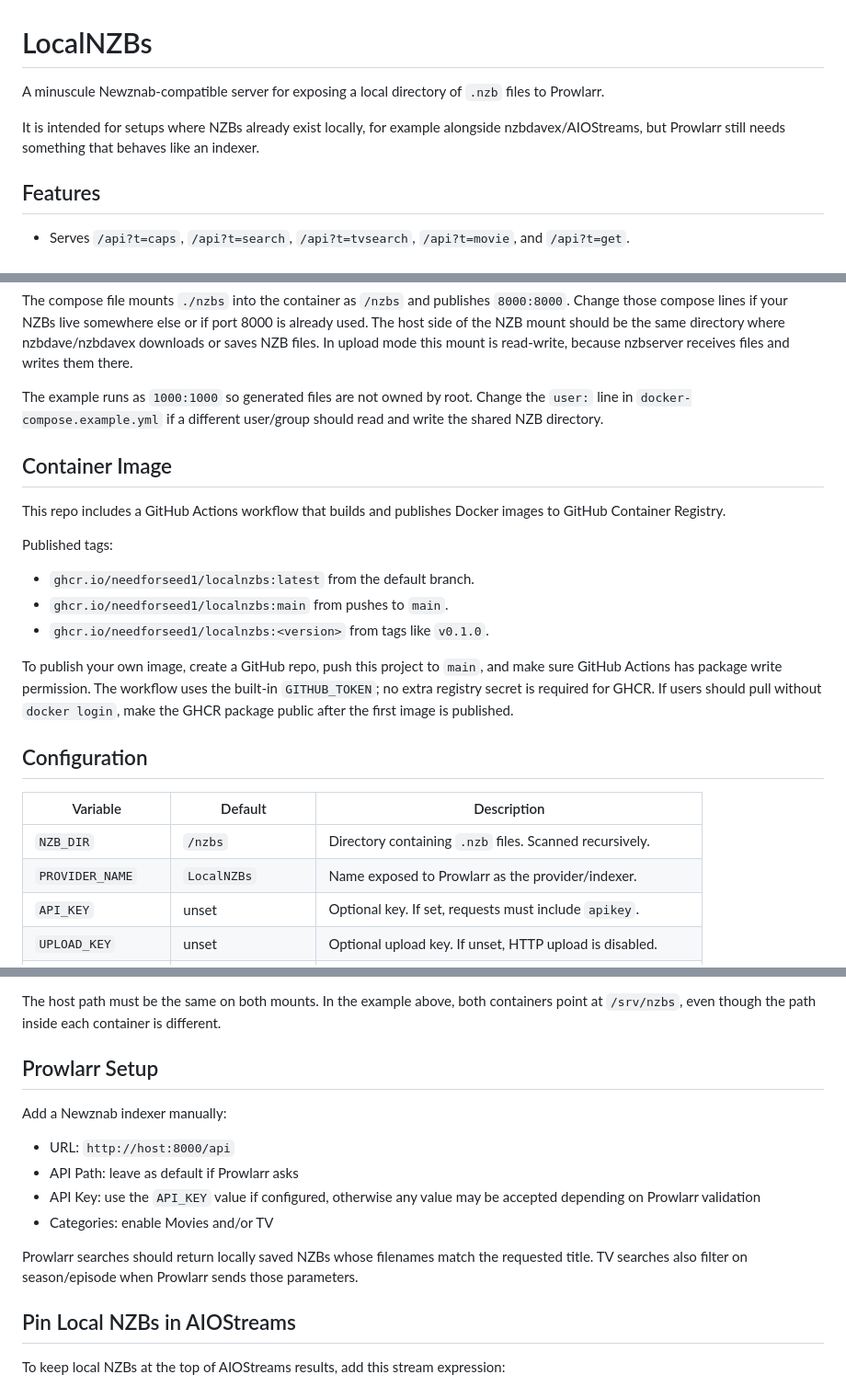
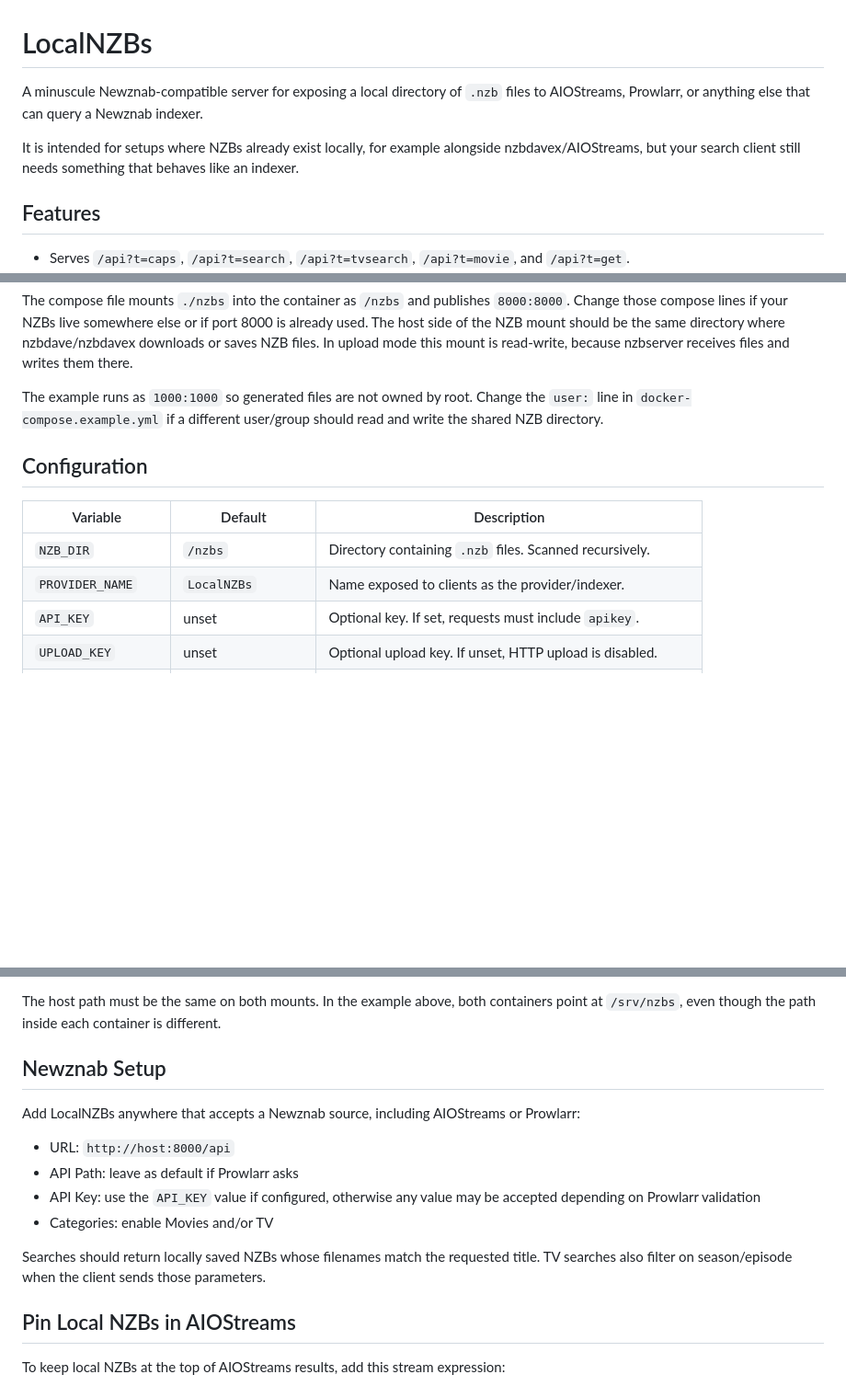
Before and after one commit to needforseed1/LocalNZBs, a Markdown page: README.md, 3 parts joined by grey strips. Shown at 92% size. GitHub-like rendering; blank space fills up the shorter version.

Commit message:
Clarify LocalNZBs usage

```diff
--- a/README.md
+++ b/README.md
@@ -1,8 +1,8 @@
 # LocalNZBs
 
-A minuscule Newznab-compatible server for exposing a local directory of `.nzb` files to Prowlarr.
+A minuscule Newznab-compatible server for exposing a local directory of `.nzb` files to AIOStreams, Prowlarr, or anything else that can query a Newznab indexer.
 
-It is intended for setups where NZBs already exist locally, for example alongside nzbdavex/AIOStreams, but Prowlarr still needs something that behaves like an indexer.
+It is intended for setups where NZBs already exist locally, for example alongside nzbdavex/AIOStreams, but your search client still needs something that behaves like an indexer.
 
 ## Features
 
@@ -47,24 +47,12 @@ The compose file mounts `./nzbs` into the container as `/nzbs` and publishes `80
 
 The example runs as `1000:1000` so generated files are not owned by root. Change the `user:` line in `docker-compose.example.yml` if a different user/group should read and write the shared NZB directory.
 
-## Container Image
-
-This repo includes a GitHub Actions workflow that builds and publishes Docker images to GitHub Container Registry.
-
-Published tags:
-
-- `ghcr.io/needforseed1/localnzbs:latest` from the default branch.
-- `ghcr.io/needforseed1/localnzbs:main` from pushes to `main`.
-- `ghcr.io/needforseed1/localnzbs:<version>` from tags like `v0.1.0`.
-
-To publish your own image, create a GitHub repo, push this project to `main`, and make sure GitHub Actions has package write permission. The workflow uses the built-in `GITHUB_TOKEN`; no extra registry secret is required for GHCR. If users should pull without `docker login`, make the GHCR package public after the first image is published.
-
 ## Configuration
 
 | Variable | Default | Description |
 | --- | --- | --- |
 | `NZB_DIR` | `/nzbs` | Directory containing `.nzb` files. Scanned recursively. |
-| `PROVIDER_NAME` | `LocalNZBs` | Name exposed to Prowlarr as the provider/indexer. |
+| `PROVIDER_NAME` | `LocalNZBs` | Name exposed to clients as the provider/indexer. |
 | `API_KEY` | unset | Optional key. If set, requests must include `apikey`. |
 | `UPLOAD_KEY` | unset | Optional upload key. If unset, HTTP upload is disabled. |
 | `BASE_URL` | request host | Optional public base URL used in generated download links. |
@@ -131,16 +119,16 @@ Configure nzbdavex to save NZBs into `/output-nzbs` and keep nzbserver configure
 
 The host path must be the same on both mounts. In the example above, both containers point at `/srv/nzbs`, even though the path inside each container is different.
 
-## Prowlarr Setup
+## Newznab Setup
 
-Add a Newznab indexer manually:
+Add LocalNZBs anywhere that accepts a Newznab source, including AIOStreams or Prowlarr:
 
 - URL: `http://host:8000/api`
 - API Path: leave as default if Prowlarr asks
 - API Key: use the `API_KEY` value if configured, otherwise any value may be accepted depending on Prowlarr validation
 - Categories: enable Movies and/or TV
 
-Prowlarr searches should return locally saved NZBs whose filenames match the requested title. TV searches also filter on season/episode when Prowlarr sends those parameters.
+Searches should return locally saved NZBs whose filenames match the requested title. TV searches also filter on season/episode when the client sends those parameters.
 
 ## Pin Local NZBs in AIOStreams
 
```
Also changed, not shown: other parts of README.md (+1 -1 lines).
